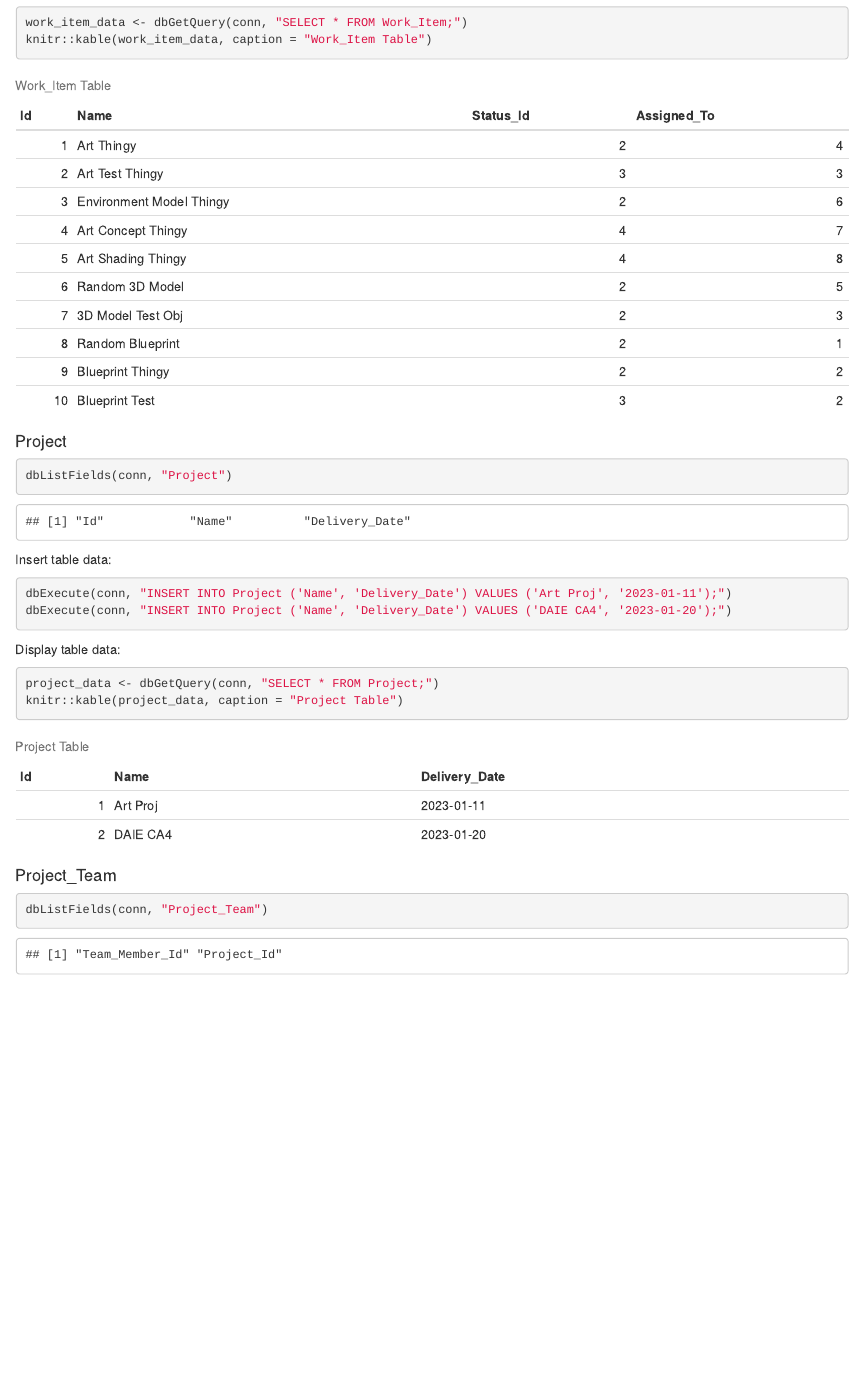
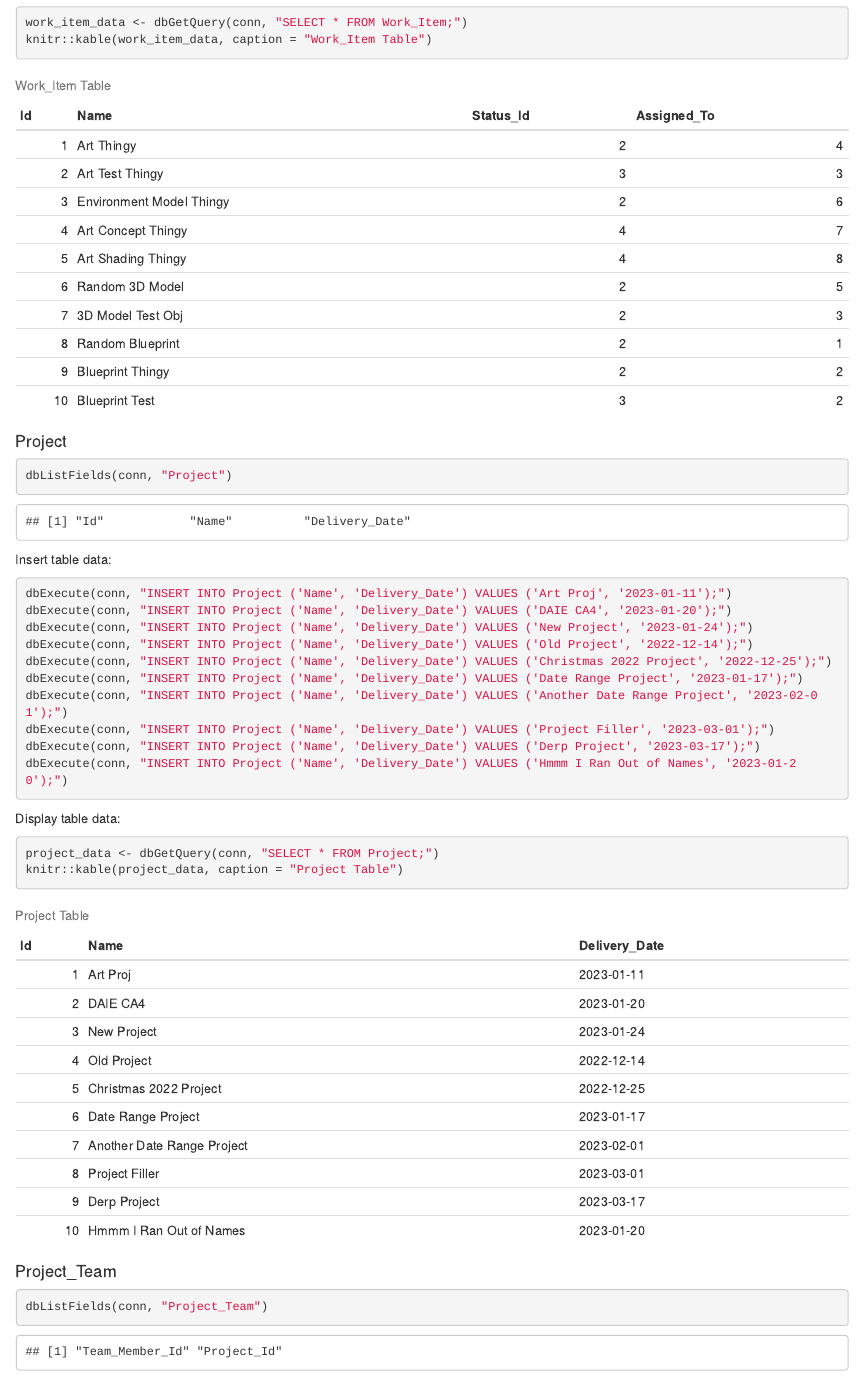
Before and after one commit to joeaoregan/2022_DAIE_CA4_JOR1, an R Markdown document (ca4_generate.Rmd): the page in a window 1100 px wide, from 9660 px down. Rendered offline with R 4.5, knitr and Pandoc, with nearby package versions.

Commit message:
add more projects, it looks miserable

````diff
--- a/ca4_generate.Rmd
+++ b/ca4_generate.Rmd
@@ -464,6 +464,14 @@ Insert table data:
 ```{r insert data into project table, results='hide'}
 dbExecute(conn, "INSERT INTO Project ('Name', 'Delivery_Date') VALUES ('Art Proj', '2023-01-11');")
 dbExecute(conn, "INSERT INTO Project ('Name', 'Delivery_Date') VALUES ('DAIE CA4', '2023-01-20');")
+dbExecute(conn, "INSERT INTO Project ('Name', 'Delivery_Date') VALUES ('New Project', '2023-01-24');")
+dbExecute(conn, "INSERT INTO Project ('Name', 'Delivery_Date') VALUES ('Old Project', '2022-12-14');")
+dbExecute(conn, "INSERT INTO Project ('Name', 'Delivery_Date') VALUES ('Christmas 2022 Project', '2022-12-25');")
+dbExecute(conn, "INSERT INTO Project ('Name', 'Delivery_Date') VALUES ('Date Range Project', '2023-01-17');")
+dbExecute(conn, "INSERT INTO Project ('Name', 'Delivery_Date') VALUES ('Another Date Range Project', '2023-02-01');")
+dbExecute(conn, "INSERT INTO Project ('Name', 'Delivery_Date') VALUES ('Project Filler', '2023-03-01');")
+dbExecute(conn, "INSERT INTO Project ('Name', 'Delivery_Date') VALUES ('Derp Project', '2023-03-17');")
+dbExecute(conn, "INSERT INTO Project ('Name', 'Delivery_Date') VALUES ('Hmmm I Ran Out of Names', '2023-01-20');")
 ```
 
 Display table data:
````
Also changed, not shown: ca4_query.Rmd (+2 -1 lines), ca4_generate.html, ca4_query.html, daie_ca4_data.sqlite.
